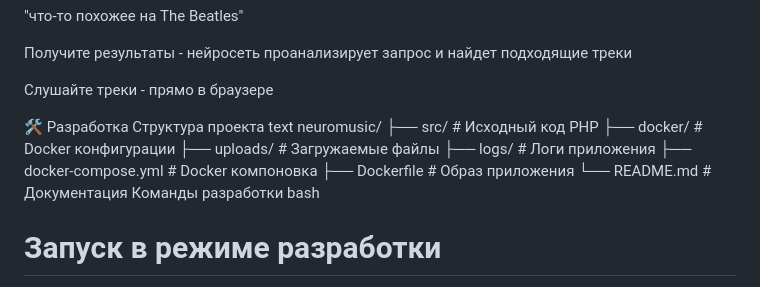
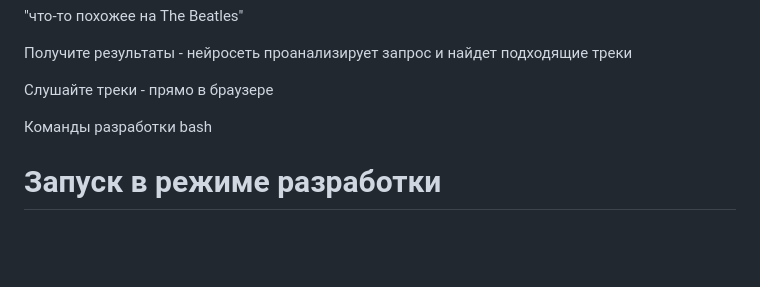
Before and after one commit to AkameWeb/NeiroWebProject, a Markdown page: README.md, the part around the change. Drawn GitHub-style; blank space fills up the shorter version.

```diff
--- a/README.md
+++ b/README.md
@@ -91,17 +91,7 @@ MySQL: localhost:3307
 
 Слушайте треки - прямо в браузере
 
-🛠️ Разработка
-Структура проекта
-text
-neuromusic/
-├── src/                 # Исходный код PHP
-├── docker/              # Docker конфигурации
-├── uploads/            # Загружаемые файлы
-├── logs/               # Логи приложения
-├── docker-compose.yml  # Docker компоновка
-├── Dockerfile          # Образ приложения
-└── README.md          # Документация
+
 Команды разработки
 bash
 # Запуск в режиме разработки
```
